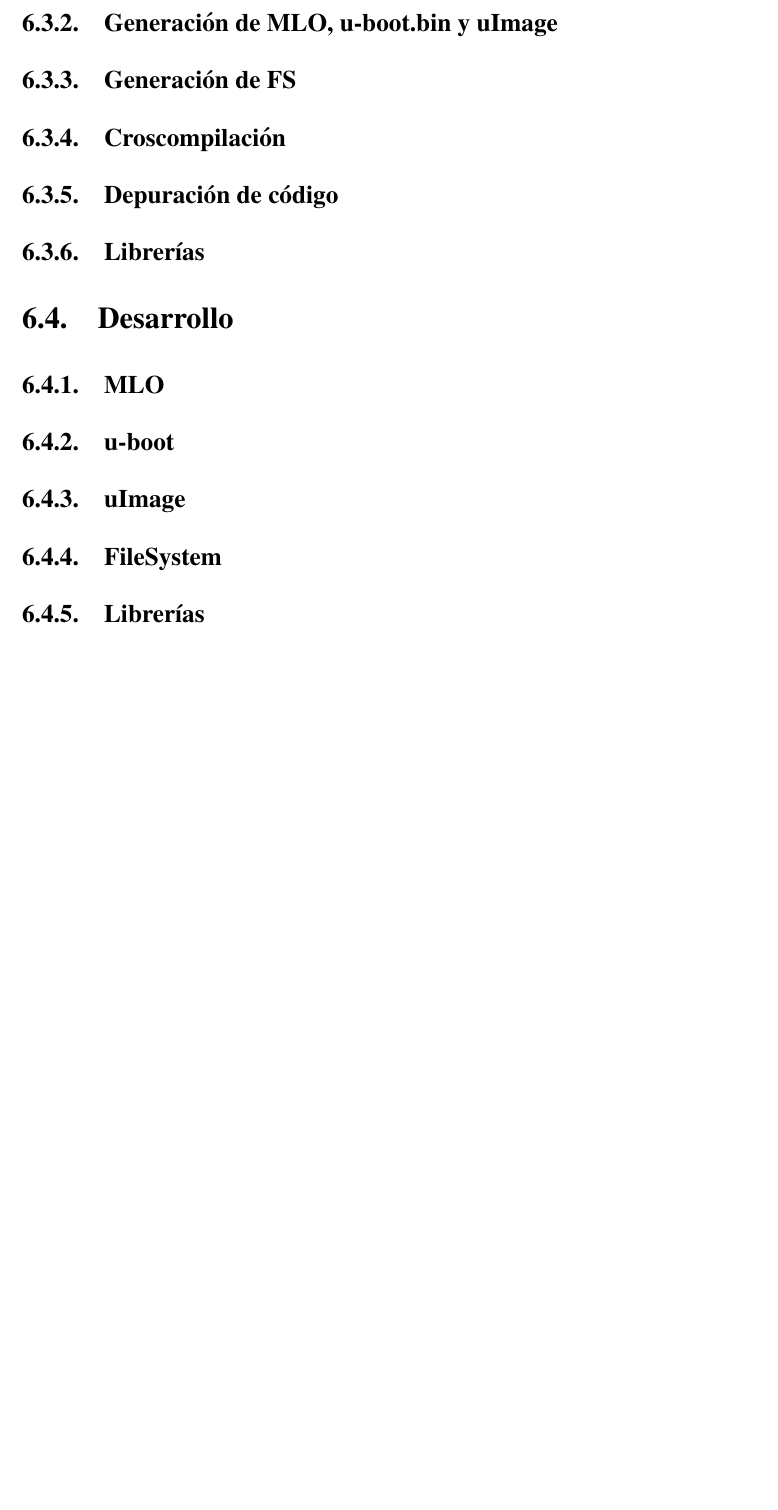
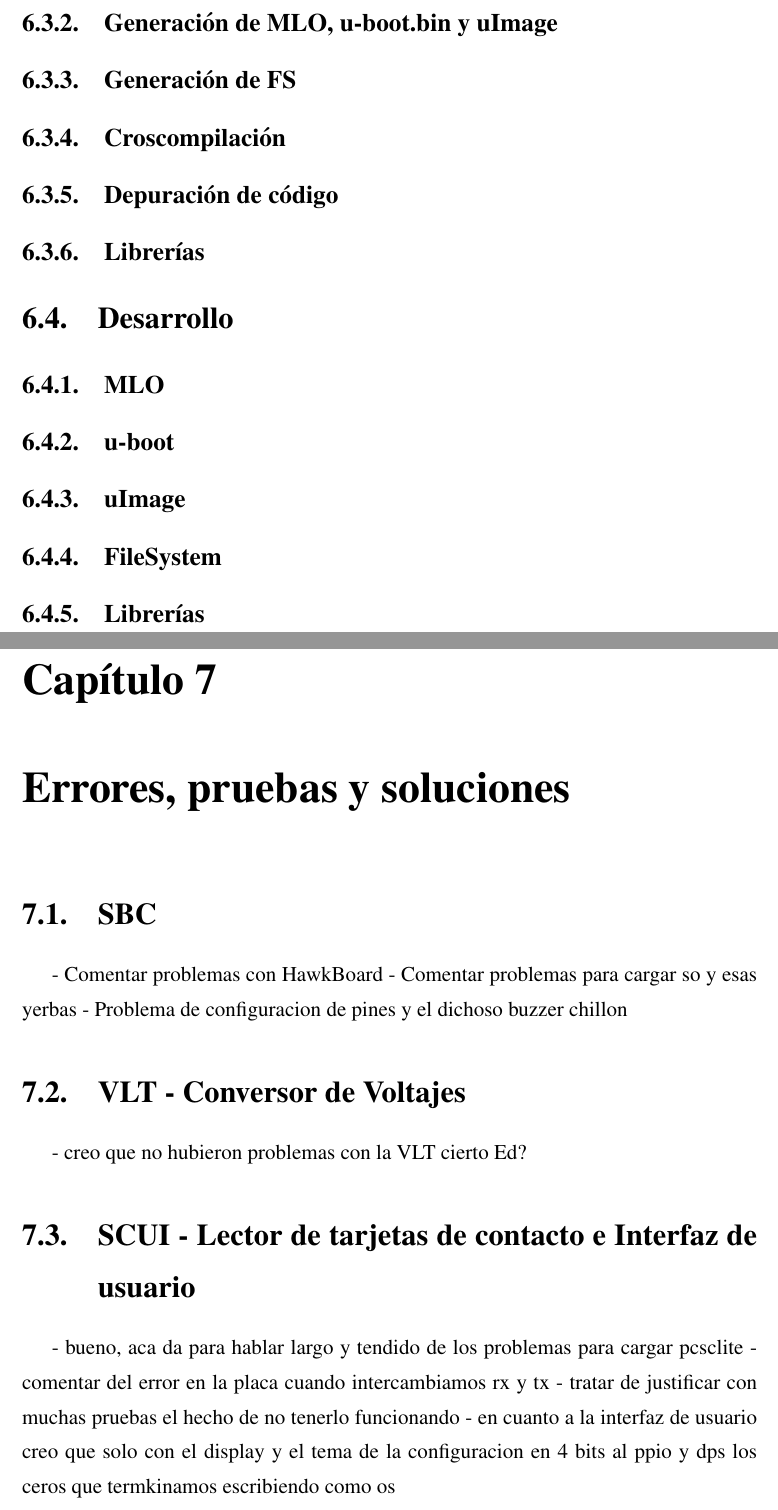
Before and after one commit to mrabinovichm/rf2, a LaTeX thesis (docs/rf2.tex, which reads docs/Capitulos/pruebas.tex): part of page 51 of 61 before the commit and two parts of pages 51 and 52 of 63 after it, the two joined at a grey line, cut so that both start at the same text, the shorter picture padded with empty space. Compiled offline with pdfLaTeX.

Commit message:
Se agrega capítulo de pruebas errores y soluciones. El contenido es nulo, son solo ideas para ver qué y cómo escribir, así Edgardo me golpea por subversionar basura jajajajaj.

```diff
--- /dev/null
+++ b/docs/Capitulos/pruebas.tex
@@ -0,0 +1,15 @@
+\chapter{Errores, pruebas y soluciones}
+
+\section{SBC}
+- Comentar problemas con HawkBoard
+- Comentar problemas para cargar so y esas yerbas
+- Problema de configuracion de pines y el dichoso buzzer chillon
+
+\section{VLT - Conversor de Voltajes}
+- creo que no hubieron problemas con la VLT cierto Ed?
+
+\section{SCUI - Lector de tarjetas de contacto e Interfaz de usuario}
+- bueno, aca da para hablar largo y tendido de los problemas para cargar pcsclite
+- comentar del error en la placa cuando intercambiamos rx y tx
+- tratar de justificar con muchas pruebas el hecho de no tenerlo funcionando
+- en cuanto a la interfaz de usuario creo que solo con el display y el tema de la configuracion en 4 bits al ppio y dps los ceros que termkinamos escribiendo como os
--- a/docs/rf2.tex
+++ b/docs/rf2.tex
@@ -21,7 +21,11 @@
 \hyphenation{li-bre-rí-as}
 \hyphenation{dis-po-ni-bles}
 \hyphenation{si-guien-te}
-
+\hyphenation{a-co-pla-mien-to}
+\hyphenation{Cla-ssic}
+\hyphenation{com-pa-ti-bi-li-dad}
+\hyphenation{Primary-Status}
+\hyphenation{me-dian-te}
 
  \usepackage{hyperref}
  \hypersetup{colorlinks=true,    % false: boxed links; true: colored links
```
Also changed, not shown: docs/rf2.pdf, docs/Capitulos/pruebas.tex (9 more changed lines), docs/rf2.tex (1 more changed lines).
